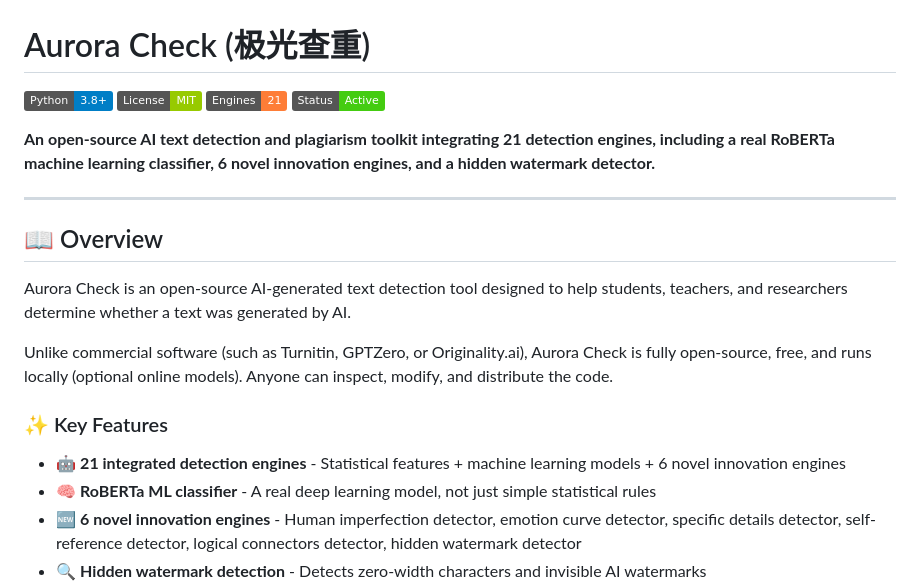
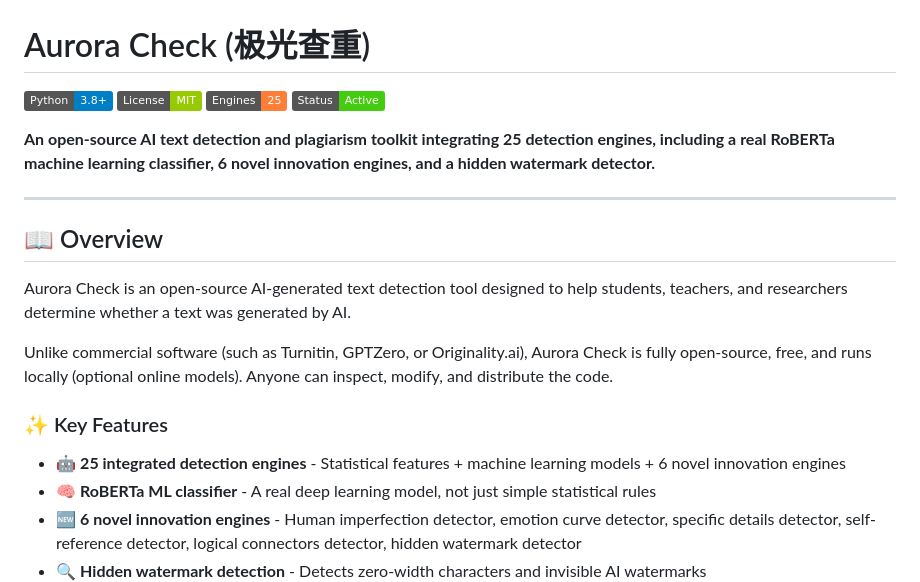
Before and after one commit to lai123434/aurora-check, a Markdown page: README.md, the part around the change. GitHub-like rendering; badges without logos.

Commit message:
docs: update README - 25 engines after merging

```diff
--- a/README.md
+++ b/README.md
@@ -2,10 +2,10 @@
 
 ![Python](https://img.shields.io/badge/Python-3.8+-blue.svg)
 ![License](https://img.shields.io/badge/License-MIT-green.svg)
-![Engines](https://img.shields.io/badge/Engines-21-orange.svg)
+![Engines](https://img.shields.io/badge/Engines-25-orange.svg)
 ![Status](https://img.shields.io/badge/Status-Active-success.svg)
 
-**An open-source AI text detection and plagiarism toolkit integrating 21 detection engines, including a real RoBERTa machine learning classifier, 6 novel innovation engines, and a hidden watermark detector.**
+**An open-source AI text detection and plagiarism toolkit integrating 25 detection engines, including a real RoBERTa machine learning classifier, 6 novel innovation engines, and a hidden watermark detector.**
 
 ---
 
@@ -17,7 +17,7 @@ Unlike commercial software (such as Turnitin, GPTZero, or Originality.ai), Auror
 
 ### ✨ Key Features
 
-- 🤖 **21 integrated detection engines** - Statistical features + machine learning models + 6 novel innovation engines
+- 🤖 **25 integrated detection engines** - Statistical features + machine learning models + 6 novel innovation engines
 - 🧠 **RoBERTa ML classifier** - A real deep learning model, not just simple statistical rules
 - 🆕 **6 novel innovation engines** - Human imperfection detector, emotion curve detector, specific details detector, self-reference detector, logical connectors detector, hidden watermark detector
 - 🔍 **Hidden watermark detection** - Detects zero-width characters and invisible AI watermarks
```
